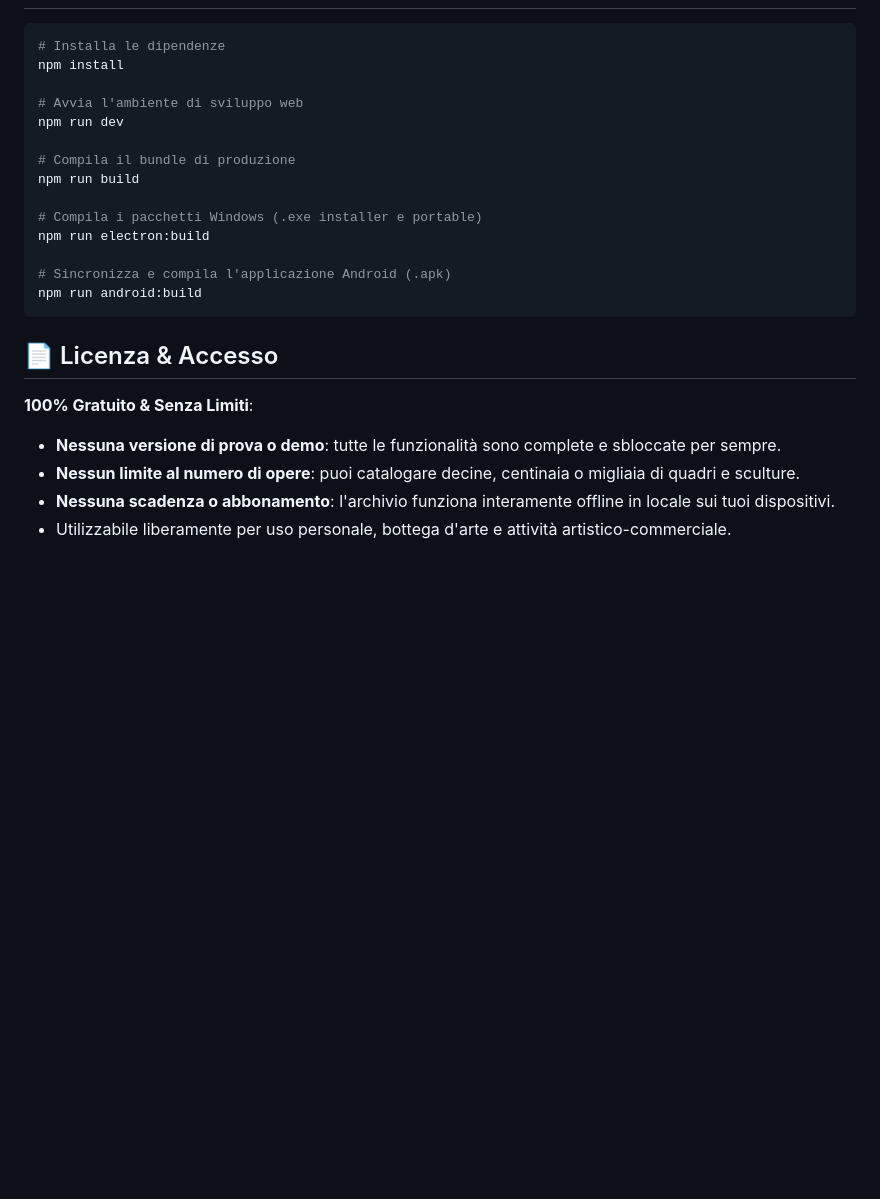
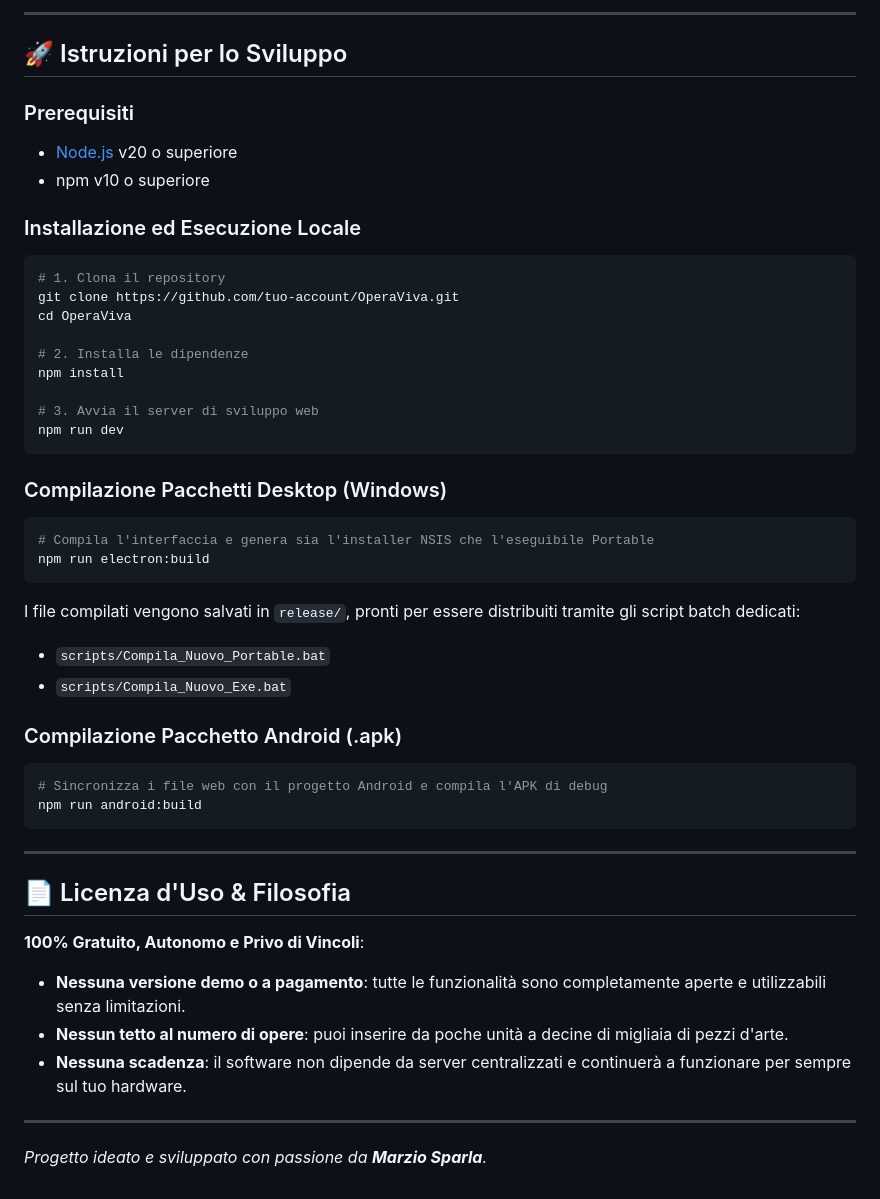
Before and after one commit to Irozam98/OperaViva, a Markdown page: README.md, the part around one of its changes. GitHub-like rendering; blank space fills up the shorter version.

````diff
--- a/README.md
+++ b/README.md
@@ -65,23 +84,48 @@
+---
+
+## 🚀 Istruzioni per lo Sviluppo
+
+### Prerequisiti
+- [Node.js](https://nodejs.org/) v20 o superiore
+- npm v10 o superiore
+
+### Installazione ed Esecuzione Locale
 ```bash
-# Installa le dipendenze
+# 1. Clona il repository
+git clone https://github.com/tuo-account/OperaViva.git
+cd OperaViva
+
+# 2. Installa le dipendenze
 npm install
 
-# Avvia l'ambiente di sviluppo web
+# 3. Avvia il server di sviluppo web
 npm run dev
+```
 
-# Compila il bundle di produzione
-npm run build
+### Compilazione Pacchetti Desktop (Windows)
+```bash
+# Compila l'interfaccia e genera sia l'installer NSIS che l'eseguibile Portable
+npm run electron:build
+```
+I file compilati vengono salvati in `release/`, pronti per essere distribuiti tramite gli script batch dedicati:
+- `scripts/Compila_Nuovo_Portable.bat`
+- `scripts/Compila_Nuovo_Exe.bat`
 
-# Compila i pacchetti Windows (.exe installer e portable)
-npm run electron:build
-
-# Sincronizza e compila l'applicazione Android (.apk)
+### Compilazione Pacchetto Android (.apk)
+```bash
+# Sincronizza i file web con il progetto Android e compila l'APK di debug
 npm run android:build
 ```
 
-## 📄 Licenza & Accesso
-**100% Gratuito & Senza Limiti**:
-- **Nessuna versione di prova o demo**: tutte le funzionalità sono complete e sbloccate per sempre.
-- **Nessun limite al numero di opere**: puoi catalogare decine, centinaia o migliaia di quadri e sculture.
-- **Nessuna scadenza o abbonamento**: l'archivio funziona interamente offline in locale sui tuoi dispositivi.
-- Utilizzabile liberamente per uso personale, bottega d'arte e attività artistico-commerciale.
+---
+
+## 📄 Licenza d'Uso & Filosofia
+
+**100% Gratuito, Autonomo e Privo di Vincoli**:
+- **Nessuna versione demo o a pagamento**: tutte le funzionalità sono completamente aperte e utilizzabili senza limitazioni.
+- **Nessun tetto al numero di opere**: puoi inserire da poche unità a decine di migliaia di pezzi d'arte.
+- **Nessuna scadenza**: il software non dipende da server centralizzati e continuerà a funzionare per sempre sul tuo hardware.
+
+---
+
+*Progetto ideato e sviluppato con passione da **Marzio Sparla**.*
````
Also changed, not shown: other parts of README.md (+64 -45 lines).
